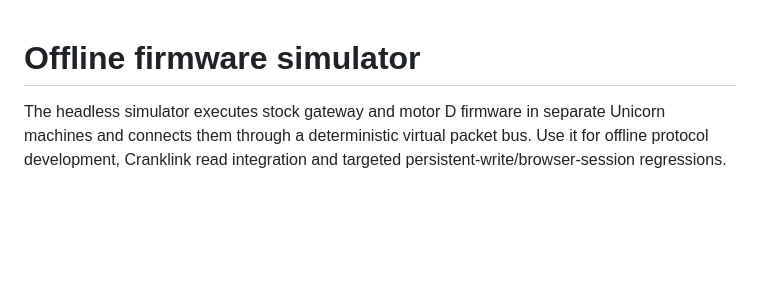
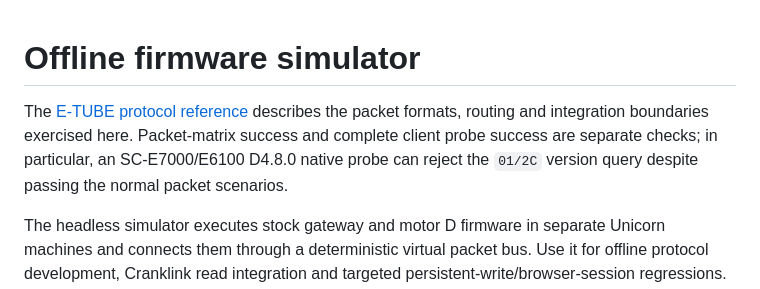
Before and after one commit to plainoss/cranklink, a Markdown page: docs/firmware-simulator.md, the part around the change. GitHub-like rendering; blank space fills up the shorter version.

```diff
--- a/docs/firmware-simulator.md
+++ b/docs/firmware-simulator.md
@@ -1,4 +1,6 @@
 # Offline firmware simulator
+
+The [E-TUBE protocol reference](etube-protocol.md) describes the packet formats, routing and integration boundaries exercised here. Packet-matrix success and complete client probe success are separate checks; in particular, an SC-E7000/E6100 D4.8.0 native probe can reject the `01/2C` version query despite passing the normal packet scenarios.
 
 The headless simulator executes stock gateway and motor D firmware in separate Unicorn machines and connects them through a deterministic virtual packet bus. Use it for offline protocol development, Cranklink read integration and targeted persistent-write/browser-session regressions. The existing browser GATT simulator remains available for UI tests.
 
```
Also changed, not shown: README.md (+2 -0 lines), docs/etube-protocol.md (added, +544 -0 lines).
